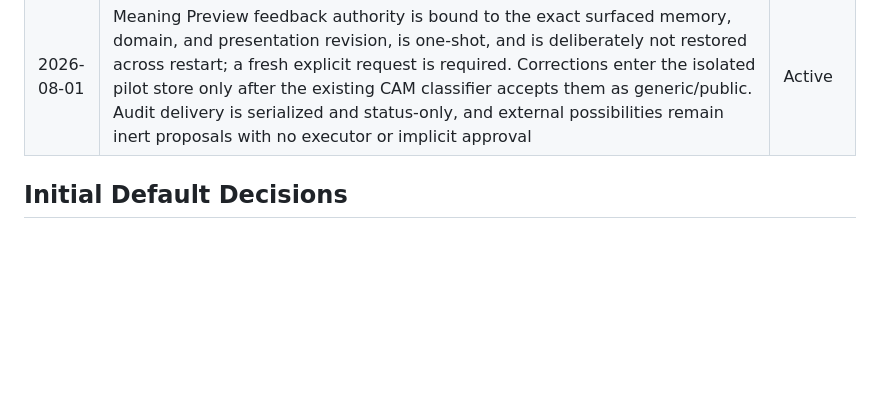
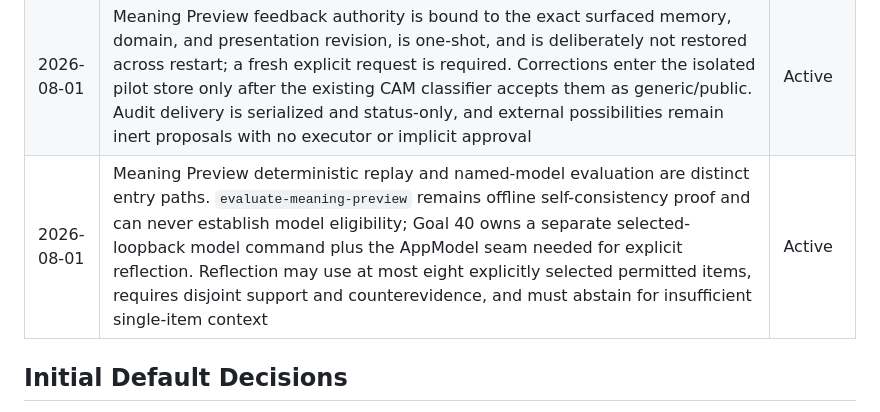
Before and after one commit to deesatzed/CAM_Assistant, a Markdown page: DECISIONS.md, the part around the change. Drawn GitHub-style; blank space fills up the shorter version.

```diff
--- a/DECISIONS.md
+++ b/DECISIONS.md
@@ -91,6 +91,7 @@ scope, security, data ownership, licensing, or verification.
 | 2026-07-30 | MeaningCore is pinned as a CAM library dependency at `23db68044ebdc410edf3b7f436e433ffba6e94b8`. The owner explicitly grants this CAM Assistant project use, packaging, and distribution rights for the isolated GOAL_ADD2CAM Meaning Preview pilot. The scoped grant is recorded in CAM evidence; it does not alter MeaningCore ownership, source, or third-party licensing | Active |
 | 2026-08-01 | Meaning Preview practical coordination is actor-serialized and revision-gated. Authorization is checked before the lazy context read; successful saves alone advance in-memory state. Persisted stable-identifier ownership rejects cross-request collisions, and only coordinator-recorded correction lineage rooted in the current explicit selection may surface. Operational actions never imply a helpful outcome | Active |
 | 2026-08-01 | Meaning Preview feedback authority is bound to the exact surfaced memory, domain, and presentation revision, is one-shot, and is deliberately not restored across restart; a fresh explicit request is required. Corrections enter the isolated pilot store only after the existing CAM classifier accepts them as generic/public. Audit delivery is serialized and status-only, and external possibilities remain inert proposals with no executor or implicit approval | Active |
+| 2026-08-01 | Meaning Preview deterministic replay and named-model evaluation are distinct entry paths. `evaluate-meaning-preview` remains offline self-consistency proof and can never establish model eligibility; Goal 40 owns a separate selected-loopback model command plus the AppModel seam needed for explicit reflection. Reflection may use at most eight explicitly selected permitted items, requires disjoint support and counterevidence, and must abstain for insufficient single-item context | Active |
 
 ## Initial Default Decisions
 
```
Also changed, not shown: PROGRESS.md (+7 -0 lines), goals/add2cam/40_REFLECTIVE_LANE.md (+4 -2 lines).
